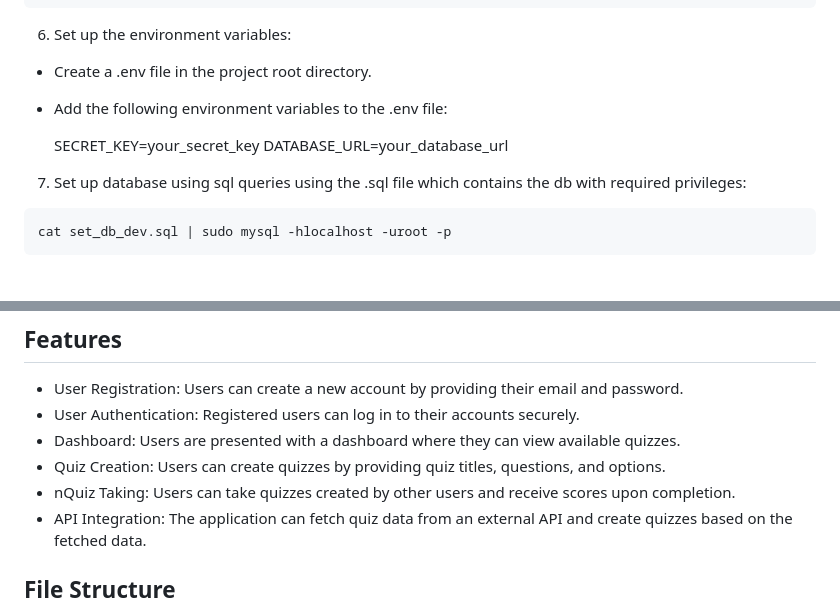
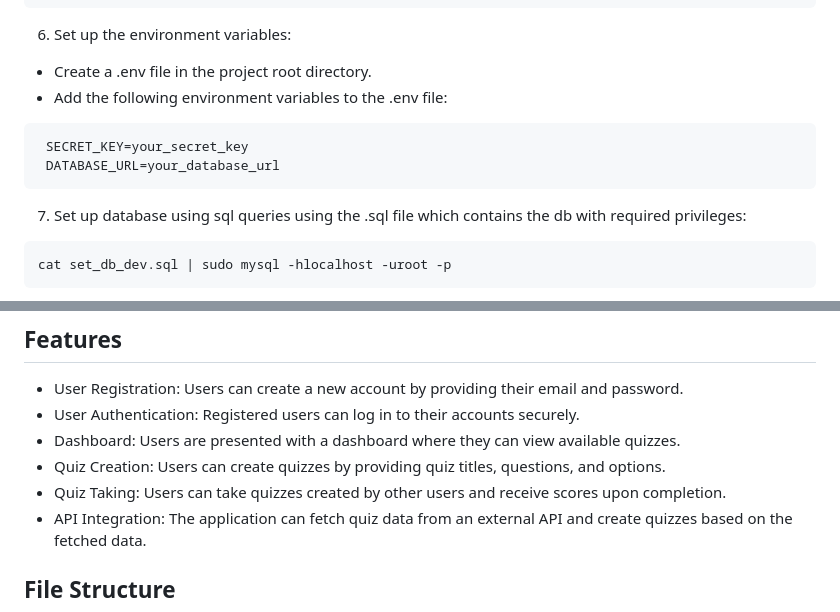
Before and after one commit to Khatchi/Quizfy, a Markdown page: README.md, 2 parts joined by grey strips. Drawn GitHub-style.

````diff
--- a/README.md
+++ b/README.md
@@ -48,10 +48,11 @@ pip install -r requirements.txt
 
 6. Set up the environment variables:
 * Create a .env file in the project root directory.
-*  Add the following environment variables to the .env file:
-
-    SECRET_KEY=your_secret_key
-    DATABASE_URL=your_database_url
+* Add the following environment variables to the .env file:
+```bash
+ SECRET_KEY=your_secret_key
+ DATABASE_URL=your_database_url
+ ```
 
 7. Set up database using sql queries using the .sql file which contains the db with required privileges:
 ```bash
@@ -72,7 +73,7 @@ python3 api/app.py
 - User Authentication: Registered users can log in to their accounts securely.
 - Dashboard: Users are presented with a dashboard where they can view available quizzes.
 - Quiz Creation: Users can create quizzes by providing quiz titles, questions, and options.
-- nQuiz Taking: Users can take quizzes created by other users and receive scores upon completion.
+- Quiz Taking: Users can take quizzes created by other users and receive scores upon completion.
 - API Integration: The application can fetch quiz data from an external API and create quizzes based on the fetched data.
 
 ## File Structure
````
Also changed, not shown: other parts of README.md (+42 -42 lines).
